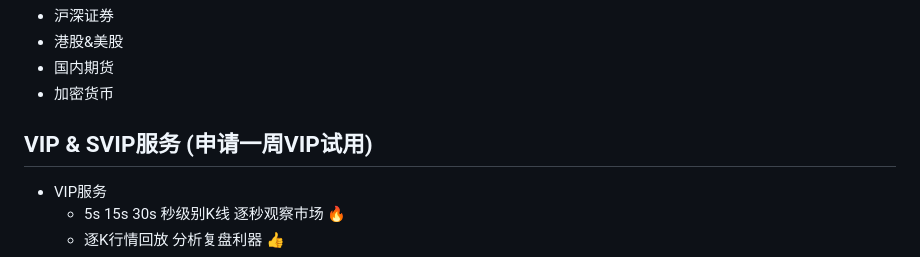
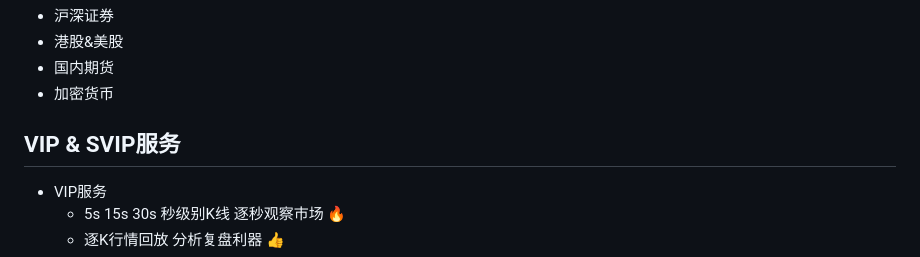
Before and after one commit to neil-pan-s/one-quant-doc, a Markdown page: README.md, the part around the change. Rendered like a GitHub page.

```diff
--- a/README.md
+++ b/README.md
@@ -20,7 +20,7 @@ https://user-images.githubusercontent.com/2844717/122881625-f168b800-d36d-11eb-9
 - 国内期货
 - 加密货币
 
-## VIP & SVIP服务 (申请一周VIP试用)
+## VIP & SVIP服务
 
 - VIP服务
   - 5s 15s 30s 秒级别K线 逐秒观察市场 🔥
```
